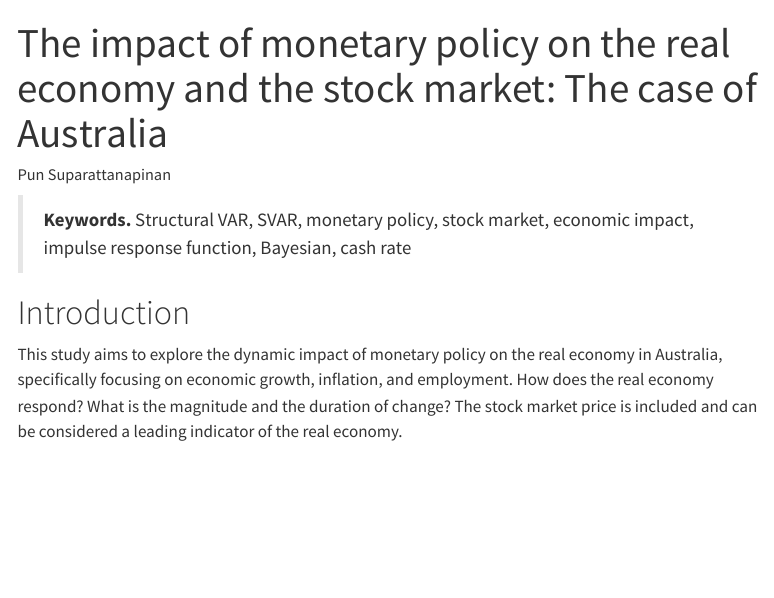
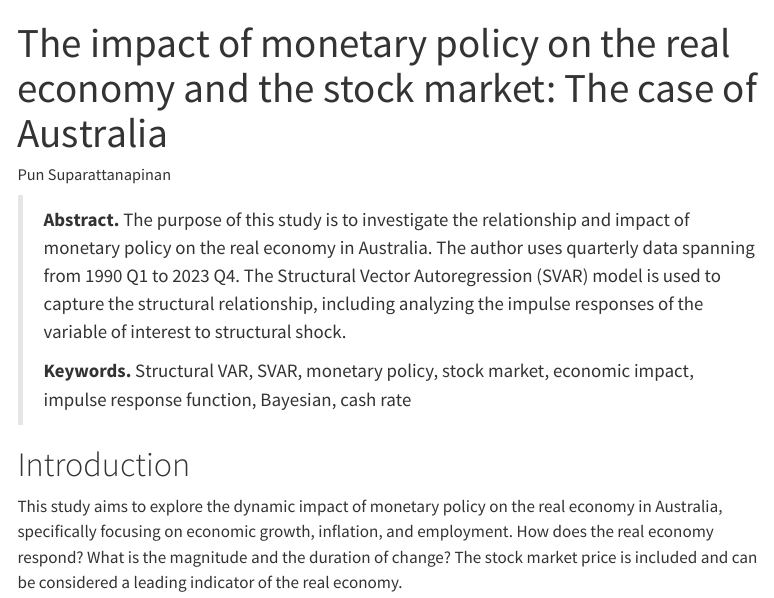
Before and after one commit to Punzbd/mcxs24-svars, a Quarto document (index.qmd): the page in a window 1100 px wide, from its top. Rendered offline with R 4.5, knitr and Pandoc in place of Quarto, with nearby package versions; some code elsewhere in the file could not run offline; menus at the side of the page are left out.

Commit message:
Minor adj.
- Add the abstract

```diff
--- a/index.qmd
+++ b/index.qmd
@@ -8,7 +8,7 @@ execute:
 bibliography: references.bib
 ---
 
->
+> **Abstract.** The purpose of this study is to investigate the relationship and impact of monetary policy on the real economy in Australia. The author uses quarterly data spanning from 1990 Q1 to 2023 Q4. The Structural Vector Autoregression (SVAR) model is used to capture the structural relationship, including analyzing the impulse responses of the variable of interest to structural shock.
 >
 > **Keywords.** Structural VAR, SVAR, monetary policy, stock market, economic impact, impulse response function, Bayesian, cash rate
 
```
Also changed, not shown: docs/search.json, 1 other file.
